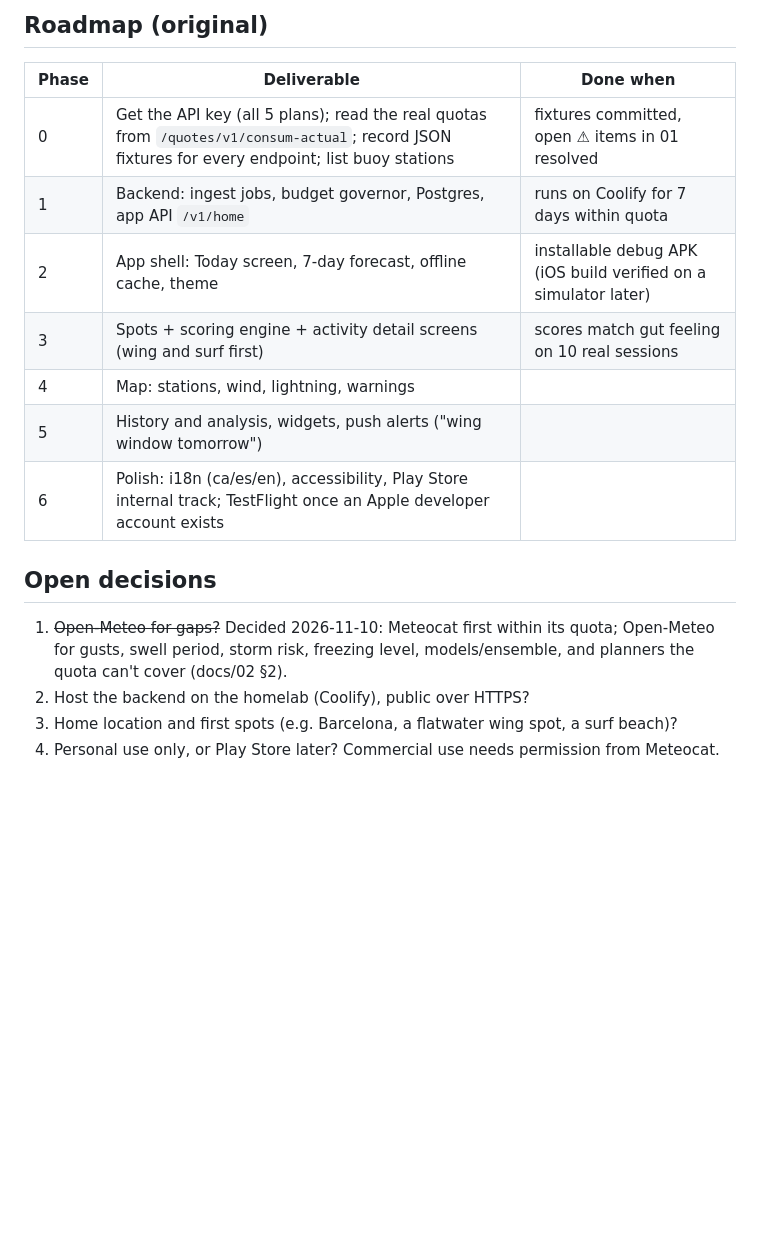
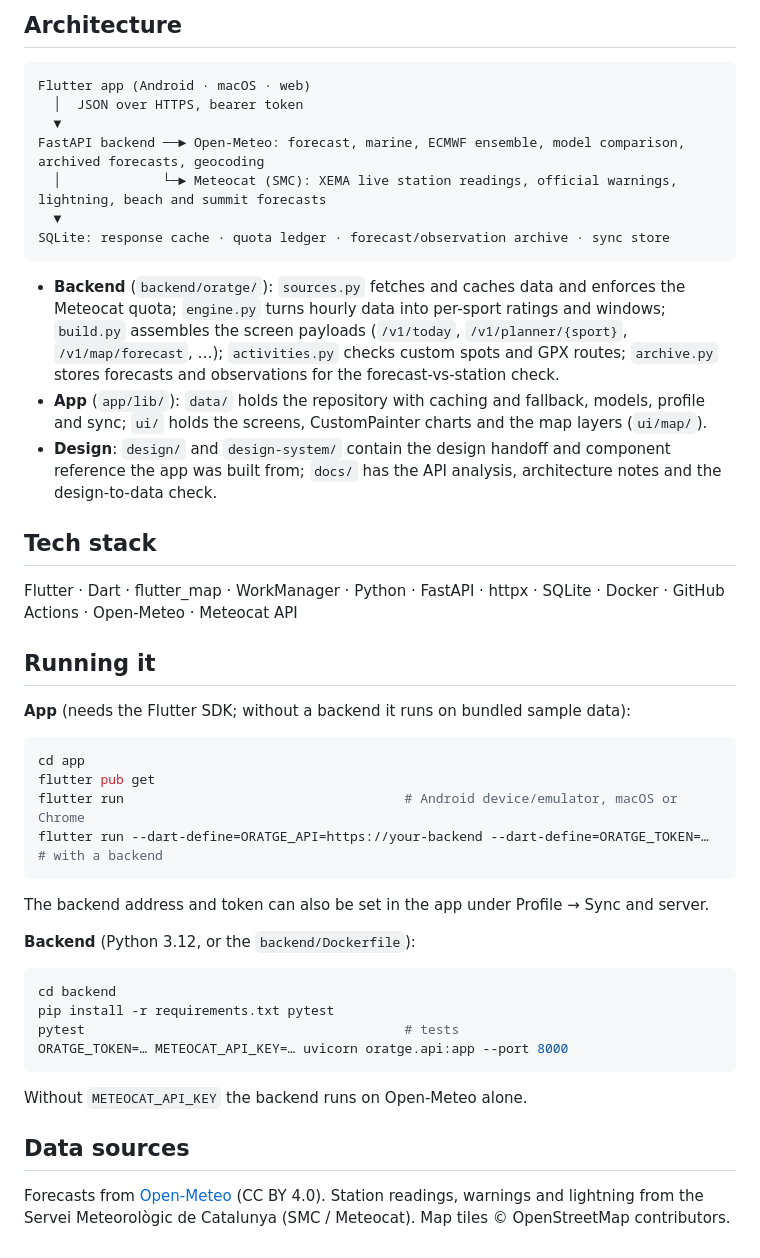
Before and after one commit to dettinjo/oratge, a Markdown page: README.md, the part around one of its changes. GitHub-like rendering; blank space fills up the shorter version.

````diff
--- a/README.md
+++ b/README.md
@@ -33,17 +27,39 @@ foiling, surfing, biking, running and hiking.
 
-## Roadmap (original)
-| Phase | Deliverable | Done when |
-|---|---|---|
-| 0 | Get the API key (all 5 plans); read the real quotas from `/quotes/v1/consum-actual`; record JSON fixtures for every endpoint; list buoy stations | fixtures committed, open ⚠ items in 01 resolved |
-| 1 | Backend: ingest jobs, budget governor, Postgres, app API `/v1/home` | runs on Coolify for 7 days within quota |
-| 2 | App shell: Today screen, 7-day forecast, offline cache, theme | installable debug APK (iOS build verified on a simulator later) |
-| 3 | Spots + scoring engine + activity detail screens (wing and surf first) | scores match gut feeling on 10 real sessions |
-| 4 | Map: stations, wind, lightning, warnings | |
-| 5 | History and analysis, widgets, push alerts ("wing window tomorrow") | |
-| 6 | Polish: i18n (ca/es/en), accessibility, Play Store internal track; TestFlight once an Apple developer account exists | |
+## Architecture
+```
+Flutter app (Android · macOS · web)
+  │  JSON over HTTPS, bearer token
+  ▼
+FastAPI backend ──► Open-Meteo: forecast, marine, ECMWF ensemble, model comparison, archived forecasts, geocoding
+  │             └─► Meteocat (SMC): XEMA live station readings, official warnings, lightning, beach and summit forecasts
+  ▼
+SQLite: response cache · quota ledger · forecast/observation archive · sync store
+```
+- **Backend** (`backend/oratge/`): `sources.py` fetches and caches data and enforces the Meteocat quota; `engine.py` turns hourly data into per-sport ratings and windows; `build.py` assembles the screen payloads (`/v1/today`, `/v1/planner/{sport}`, `/v1/map/forecast`, …); `activities.py` checks custom spots and GPX routes; `archive.py` stores forecasts and observations for the forecast-vs-station check.
+- **App** (`app/lib/`): `data/` holds the repository with caching and fallback, models, profile and sync; `ui/` holds the screens, CustomPainter charts and the map layers (`ui/map/`).
+- **Design**: `design/` and `design-system/` contain the design handoff and component reference the app was built from; `docs/` has the API analysis, architecture notes and the design-to-data check.
 
-## Open decisions
-1. ~~Open-Meteo for gaps?~~ Decided 2026-11-10: Meteocat first within its quota; Open-Meteo for gusts, swell period, storm risk, freezing level, models/ensemble, and planners the quota can't cover (docs/02 §2).
-2. Host the backend on the homelab (Coolify), public over HTTPS?
-3. Home location and first spots (e.g. Barcelona, a flatwater wing spot, a surf beach)?
-4. Personal use only, or Play Store later? Commercial use needs permission from Meteocat.
+## Tech stack
+Flutter · Dart · flutter_map · WorkManager · Python · FastAPI · httpx · SQLite · Docker · GitHub Actions · Open-Meteo · Meteocat API
+
+## Running it
+**App** (needs the Flutter SDK; without a backend it runs on bundled sample data):
+```bash
+cd app
+flutter pub get
+flutter run                                    # Android device/emulator, macOS or Chrome
+flutter run --dart-define=ORATGE_API=https://your-backend --dart-define=ORATGE_TOKEN=…   # with a backend
+```
+The backend address and token can also be set in the app under Profile → Sync and server.
+
+**Backend** (Python 3.12, or the `backend/Dockerfile`):
+```bash
+cd backend
+pip install -r requirements.txt pytest
+pytest                                         # tests
+ORATGE_TOKEN=… METEOCAT_API_KEY=… uvicorn oratge.api:app --port 8000
+```
+Without `METEOCAT_API_KEY` the backend runs on Open-Meteo alone.
+
+## Data sources
+Forecasts from [Open-Meteo](https://open-meteo.com) (CC BY 4.0). Station readings, warnings and lightning from the Servei Meteorològic de Catalunya (SMC / Meteocat). Map tiles © OpenStreetMap contributors.
````
Also changed, not shown: other parts of README.md (+21 -27 lines), README.de.md (added, +65 -0 lines), docs/screenshots/activities.png (added), docs/screenshots/today.png (added), docs/screenshots/wing-planner.png (added), 2 other files.
